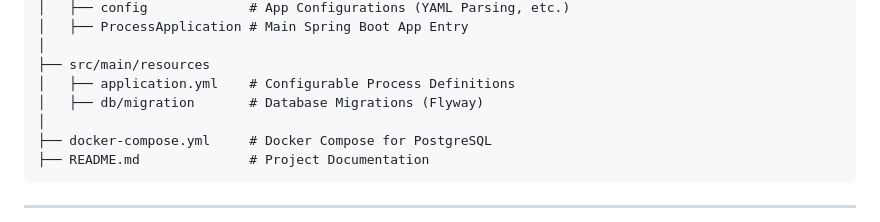
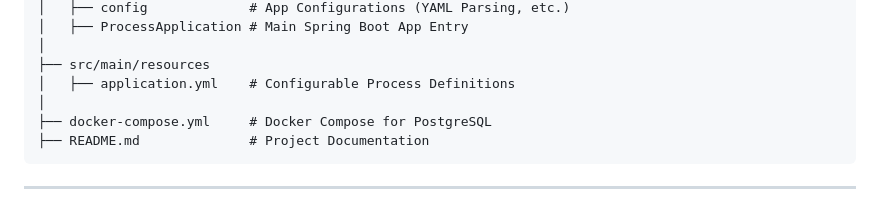
Before and after one commit to kmandalas/spring-statemachine-webapp, a Markdown page: README.md, the part around the change. Rendered like a GitHub page.

```diff
--- a/README.md
+++ b/README.md
@@ -28,7 +28,6 @@ This project implements a **dynamic, UI-driven multi-step process** using **Spri
 │
 ├── src/main/resources
 │   ├── application.yml    # Configurable Process Definitions
-│   ├── db/migration       # Database Migrations (Flyway)
 │
 ├── docker-compose.yml     # Docker Compose for PostgreSQL
 ├── README.md              # Project Documentation
```
